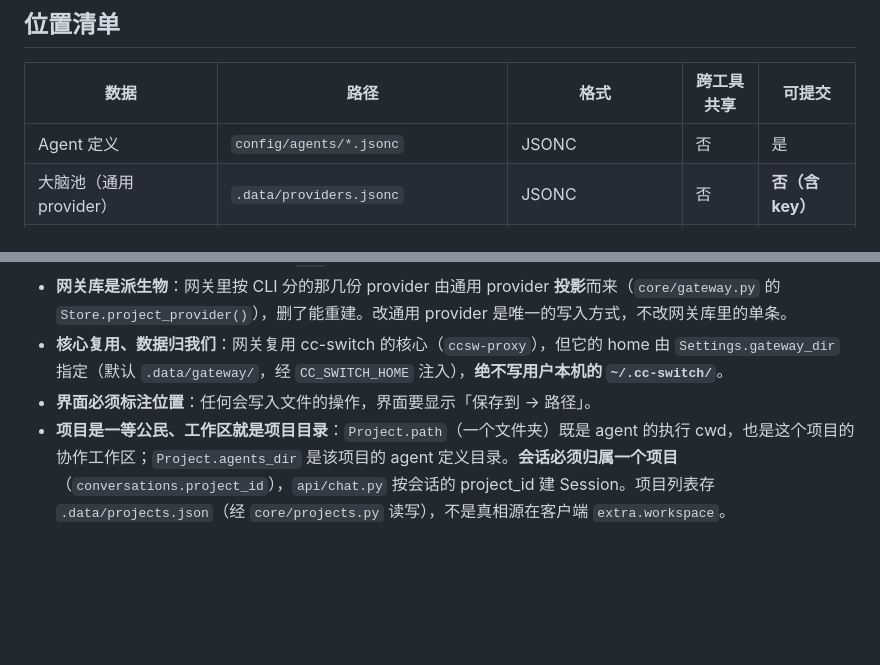
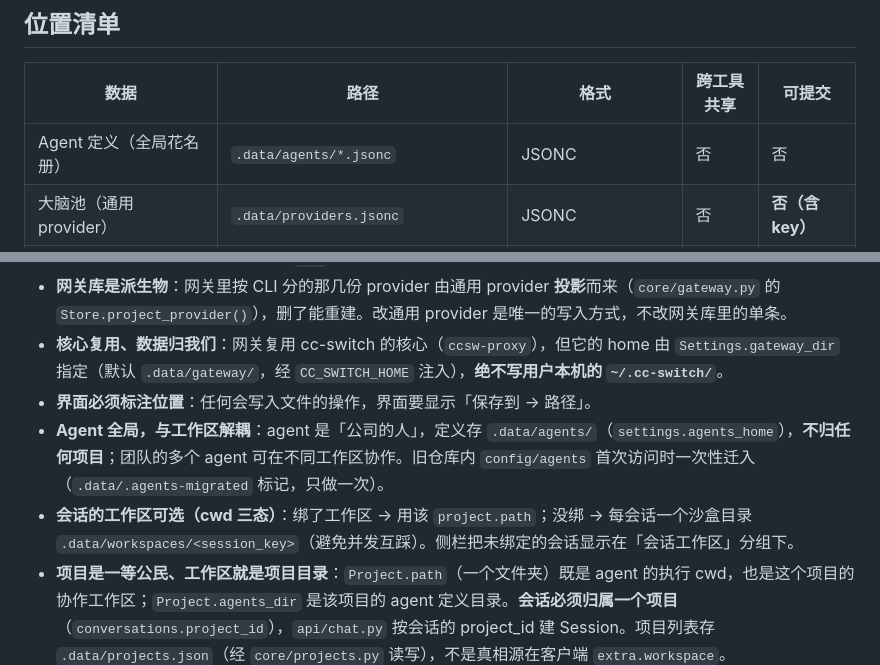
Before and after one commit to pengtao199/CrewChat, a Markdown page: AGENTS/truth-sources.md, 2 parts joined by grey strips. Rendered like a GitHub page; blank space fills up the shorter version.

Commit message:
docs: agents are global; the workspace is decoupled from the roster

```diff
--- a/AGENTS/truth-sources.md
+++ b/AGENTS/truth-sources.md
@@ -12,7 +12,7 @@
 
 | 数据 | 路径 | 格式 | 跨工具共享 | 可提交 |
 | --- | --- | --- | --- | --- |
-| Agent 定义 | `config/agents/*.jsonc` | JSONC | 否 | 是 |
+| Agent 定义（全局花名册） | `.data/agents/*.jsonc` | JSONC | 否 | 否 |
 | 大脑池（通用 provider） | `.data/providers.jsonc` | JSONC | 否 | **否（含 key）** |
 | 网关派生物 + 进程状态 | `.data/gateway/`（`ccsw-proxy` 的 home） | SQLite(schema) + 目录 | 否 | 否 |
 | 项目列表（工作区/一等公民） | `.data/projects.json` | JSON | 否 | 否 |
@@ -33,6 +33,8 @@
 - **网关库是派生物**：网关里按 CLI 分的那几份 provider 由通用 provider **投影**而来（`core/gateway.py` 的 `Store.project_provider()`），删了能重建。改通用 provider 是唯一的写入方式，不改网关库里的单条。
 - **核心复用、数据归我们**：网关复用 cc-switch 的核心（`ccsw-proxy`），但它的 home 由 `Settings.gateway_dir` 指定（默认 `.data/gateway/`，经 `CC_SWITCH_HOME` 注入），**绝不写用户本机的 `~/.cc-switch/`**。
 - **界面必须标注位置**：任何会写入文件的操作，界面要显示「保存到 → 路径」。
+- **Agent 全局，与工作区解耦**：agent 是「公司的人」，定义存 `.data/agents/`（`settings.agents_home`），**不归任何项目**；团队的多个 agent 可在不同工作区协作。旧仓库内 `config/agents` 首次访问时一次性迁入（`.data/.agents-migrated` 标记，只做一次）。
+- **会话的工作区可选（cwd 三态）**：绑了工作区 → 用该 `project.path`；没绑 → 每会话一个沙盒目录 `.data/workspaces/<session_key>`（避免并发互踩）。侧栏把未绑定的会话显示在「会话工作区」分组下。
 - **项目是一等公民、工作区就是项目目录**：`Project.path`（一个文件夹）既是 agent 的执行 cwd，也是这个项目的协作工作区；`Project.agents_dir` 是该项目的 agent 定义目录。**会话必须归属一个项目**（`conversations.project_id`），`api/chat.py` 按会话的 project_id 建 Session。项目列表存 `.data/projects.json`（经 `core/projects.py` 读写），不是真相源在客户端 `extra.workspace`。
 - **用量统计归我们、且只算我们发起的**：用量由身体运行时上报（`ExecResult.usage`）、`api/chat.py` 落进 `.data/crewchat.db` 的 `usage_events`。**不读 cc-switch 的库**——它的用量掺了用户在终端里裸跑 CLI 的消耗。`llm` 是内置 API 客户端、不是 CLI 身体，不计入；只有 CLI 身体（codex / claude / opencode）产生了用量才落库。
 
```
Also changed, not shown: AGENTS/agent-model.md (+1 -1 lines), AGENTS/architecture.md (+2 -2 lines).
